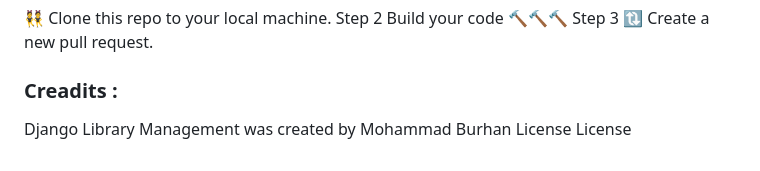
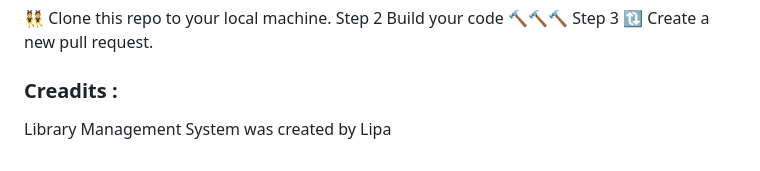
Before and after one commit to cselipa2/Library-Management-System, a Markdown page: README.md, the part around the change. Drawn GitHub-style.

```diff
--- a/README.md
+++ b/README.md
@@ -81,6 +81,4 @@ Build your code 🔨🔨🔨
 Step 3
 🔃 Create a new pull request.
 ### Creadits :
-Django Library Management was created by Mohammad Burhan
-License
-License
+Library Management System was created by Lipa
```
